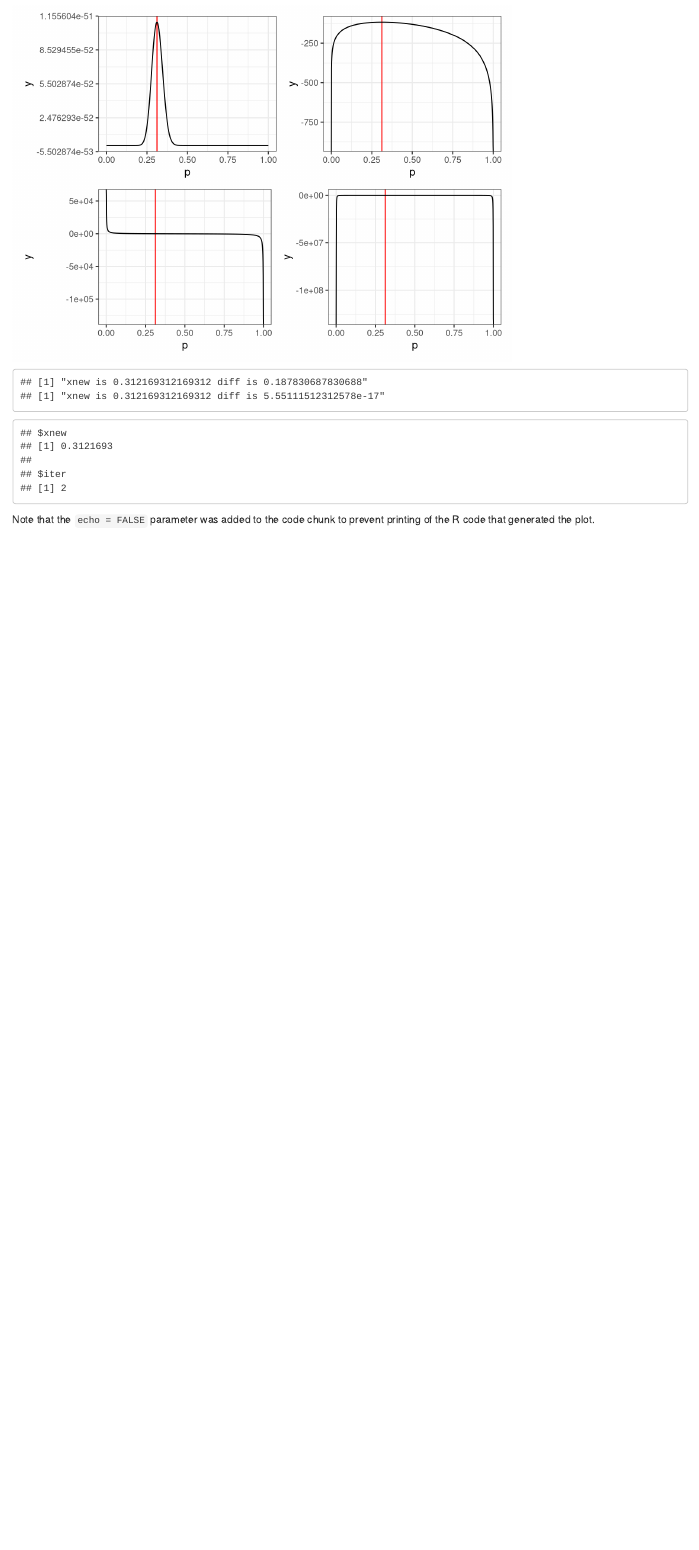
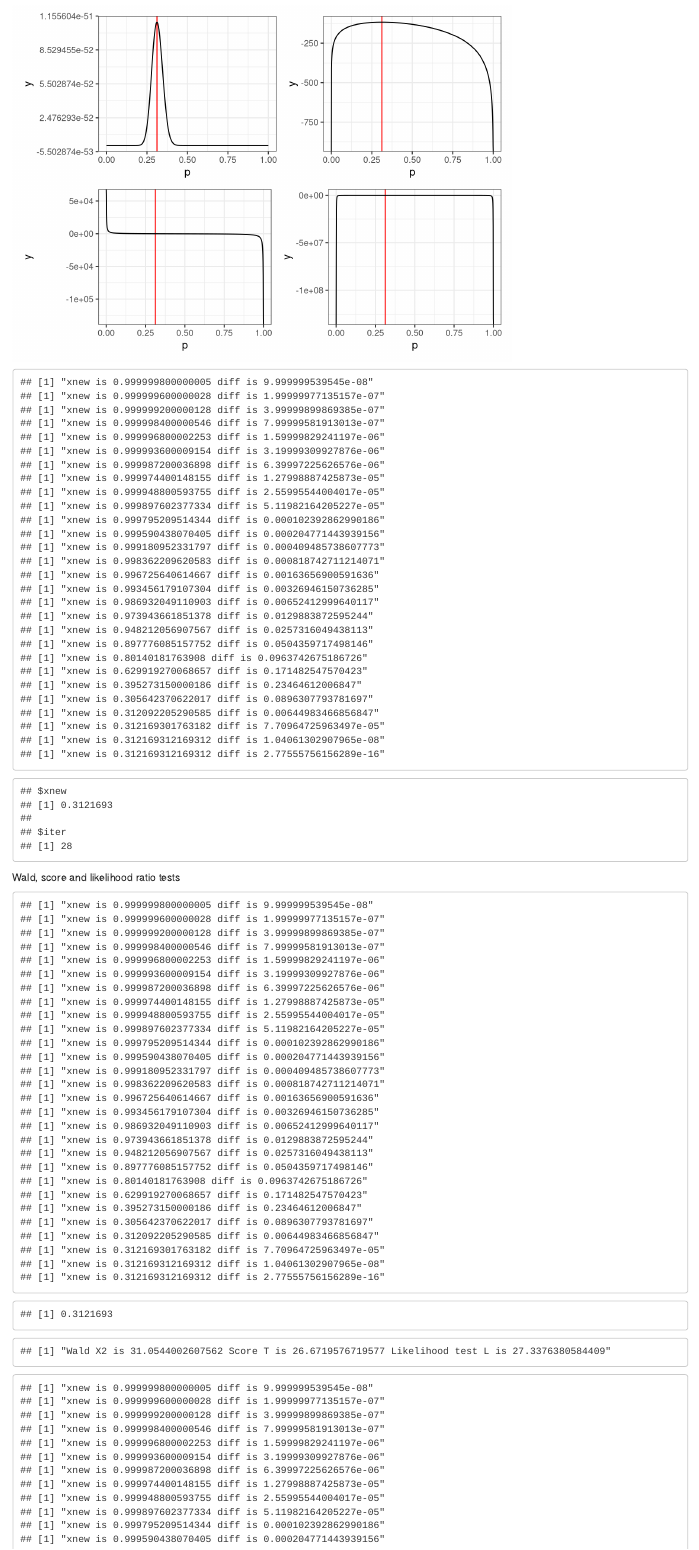
Before and after one commit to tomorrowgaarusa/mypkg_takashi, an R Markdown document (Biostatistics.Rmd): the page in a window 1100 px wide, from 2180 px down. Rendered offline with R 4.5, knitr and Pandoc, with nearby package versions; some code elsewhere in the file could not run offline.

Commit message:
Added statistical test.

````diff
--- a/Biostatistics.Rmd
+++ b/Biostatistics.Rmd
@@ -118,5 +118,25 @@ newton <- function(p0=0.5, f, fprime, Nmax=100, epsilon=0.00001){
   return(list("xnew" = xnew, "iter" = iter))
 }
 
-p=0.9999
-newton(p0=0.5, f=first_derivative, fprime=second_derivative, Nmax=100, epsilon=1e-10)
+p=0.99999999
+newton(p0=0.9999999, f=first_derivative, fprime=second_derivative, Nmax=100, epsilon=1e-10)
+
+```
+Wald, score and likelihood ratio tests
+
+```{r, echo=FALSE}
+
+estimator <- newton(p0=0.9999999, f=first_derivative, fprime=second_derivative, Nmax=100, epsilon=1e-10)
+print(estimator$xnew)
+
+p <- estimator$xnew
+
+# Wald test
+X2 <- (p-0.5)^2 / (p*(1-p) / n)
+
+# Score T test
+score_T <- n * (p/0.5 - (1-p)/(1-0.5))^2 * 0.5 * (1-0.5)
+
+# Likelihood ratio test
+L <- 2 * (compute_likelihoods(p, log = TRUE) - compute_likelihoods(0.5, log = TRUE))
+print(paste("Wald X2 is", X2, "Score T is", score_T, "Likelihood test L is", L))
````
Also changed, not shown: Biostatistics.html (added), Biostatistics.Rmd (8 more changed lines).
